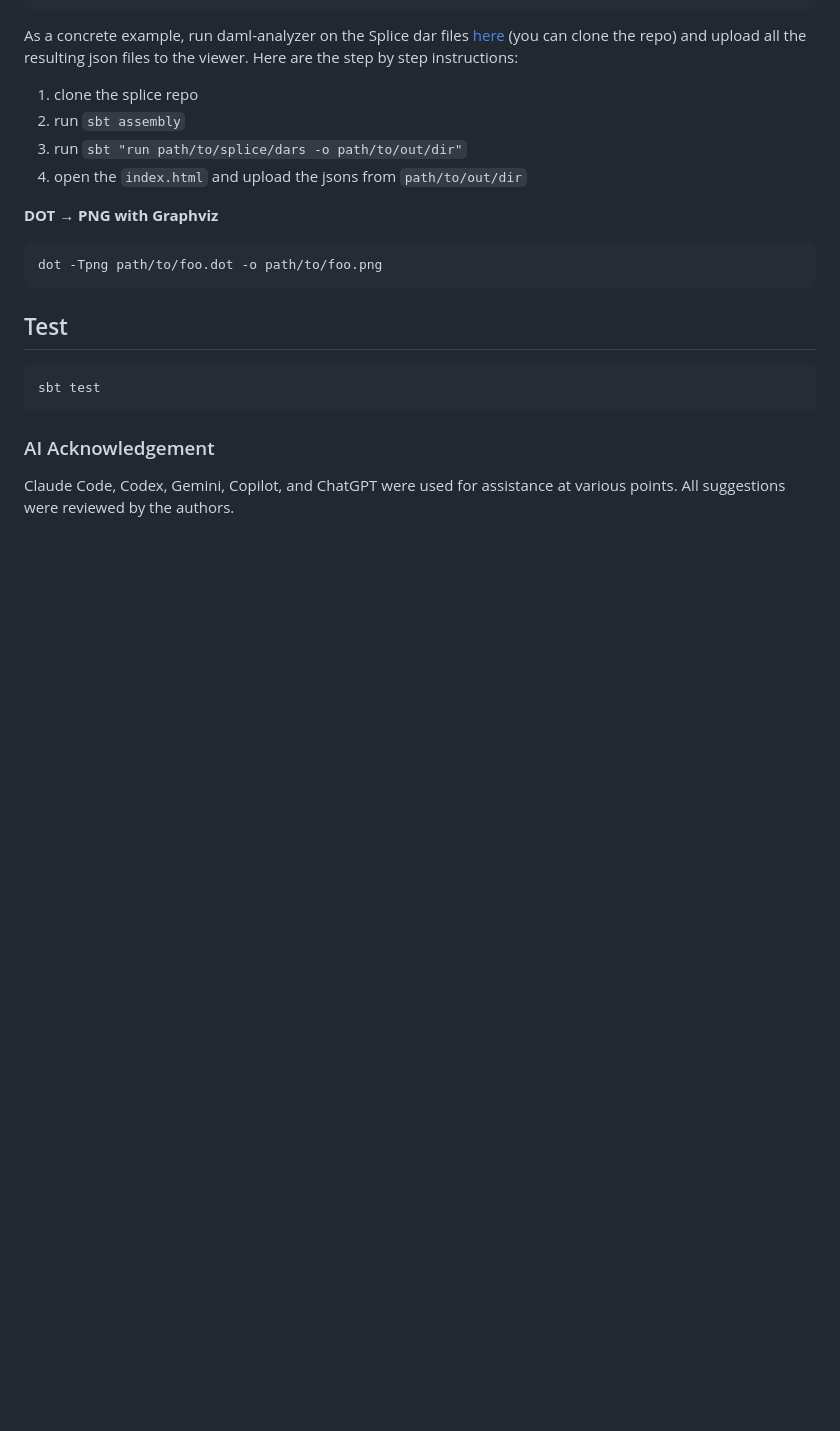
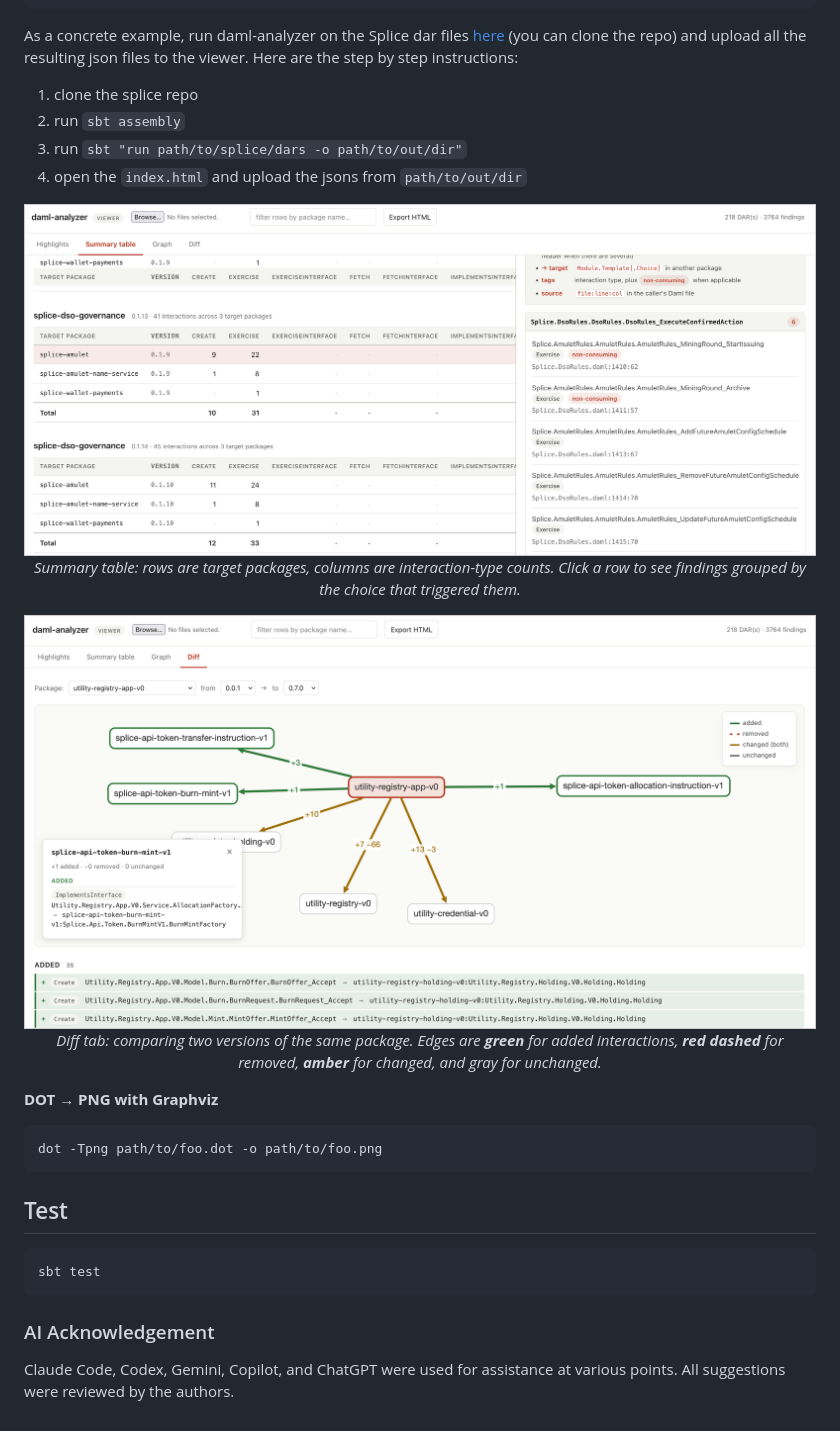
Before and after one commit to Certora/daml-analyzer, a Markdown page: README.md, the part around the change printed below. GitHub-like rendering; pictures changed too: docs/screenshots/daml2.png (added), docs/screenshots/daml3.png (added); blank space fills up the shorter version.

Commit message:
screenshots in readme

````diff
--- a/README.md
+++ b/README.md
@@ -72,6 +78,19 @@ As a concrete example, run daml-analyzer on the Splice dar files [here](https://
 3. run `sbt "run path/to/splice/dars -o path/to/out/dir"`
 4. open the `index.html` and upload the jsons from `path/to/out/dir`
 
+<p align="center">
+  <img src="docs/screenshots/daml2.png" alt="Summary table tab showing target packages and interaction-type counts with a row clicked to reveal the grouped findings panel" width="900">
+  <br>
+  <em>Summary table: rows are target packages, columns are interaction-type counts. Click a row to see findings grouped by the choice that triggered them.</em>
+</p>
+
+<p align="center">
+  <img src="docs/screenshots/daml3.png" alt="Diff tab showing a star graph of what changed between two versions of the same package, with green/red/amber/gray edges indicating added, removed, changed, and unchanged interactions" width="900">
+  <br>
+  <em>Diff tab: comparing two versions of the same package. Edges are <strong>green</strong> for added interactions, <strong>red dashed</strong> for removed, <strong>amber</strong> for changed, and gray for unchanged.</em>
+</p>
+
+
 **DOT → PNG with Graphviz**
 
 ```bash
````
Also changed, not shown: other parts of README.md (+6 -0 lines), docs/screenshots/daml1.png (added).
